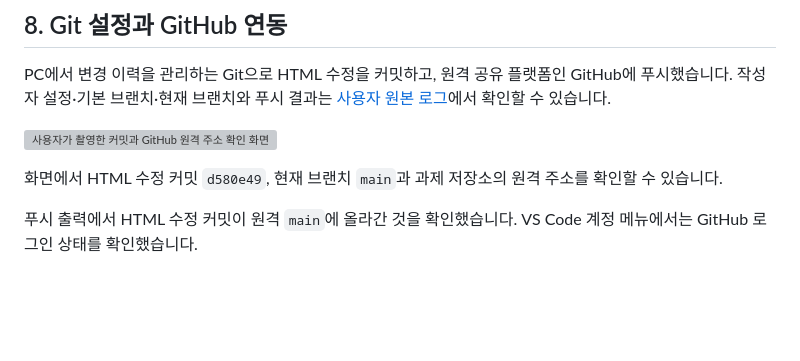
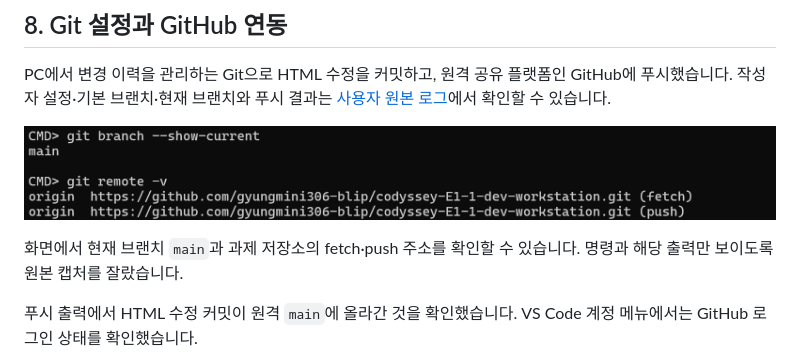
Before and after one commit to gyungmini306-blip/codyssey-E1-1-dev-workstation, a Markdown page: README.md, the part around the change. Rendered like a GitHub page; pictures changed too: docs/evidence/44-user-git-connection.png (added); blank space fills up the shorter version; grey boxes are pictures that could not be loaded.

Commit message:
Crop Git connection evidence to branch and remote results

```diff
--- a/README.md
+++ b/README.md
@@ -594,9 +594,9 @@ docker exec e1-1-volume-after cat /data/memo.txt
 
 PC에서 변경 이력을 관리하는 Git으로 HTML 수정을 커밋하고, 원격 공유 플랫폼인 GitHub에 푸시했습니다. 작성자 설정·기본 브랜치·현재 브랜치와 푸시 결과는 [사용자 원본 로그](docs/evidence/14-user-git.md)에서 확인할 수 있습니다.
 
-![사용자가 촬영한 커밋과 GitHub 원격 주소 확인 화면](docs/evidence/17-cmd-git.png)
+![main 브랜치와 GitHub 원격 저장소 주소를 확인한 사용자 화면](docs/evidence/44-user-git-connection.png)
 
-화면에서 HTML 수정 커밋 `d580e49`, 현재 브랜치 `main`과 과제 저장소의 원격 주소를 확인할 수 있습니다.
+화면에서 현재 브랜치 `main`과 과제 저장소의 fetch·push 주소를 확인할 수 있습니다. 명령과 해당 출력만 보이도록 원본 캡처를 잘랐습니다.
 
 푸시 출력에서 HTML 수정 커밋이 원격 `main`에 올라간 것을 확인했습니다. VS Code 계정 메뉴에서는 GitHub 로그인 상태를 확인했습니다.
 
```
